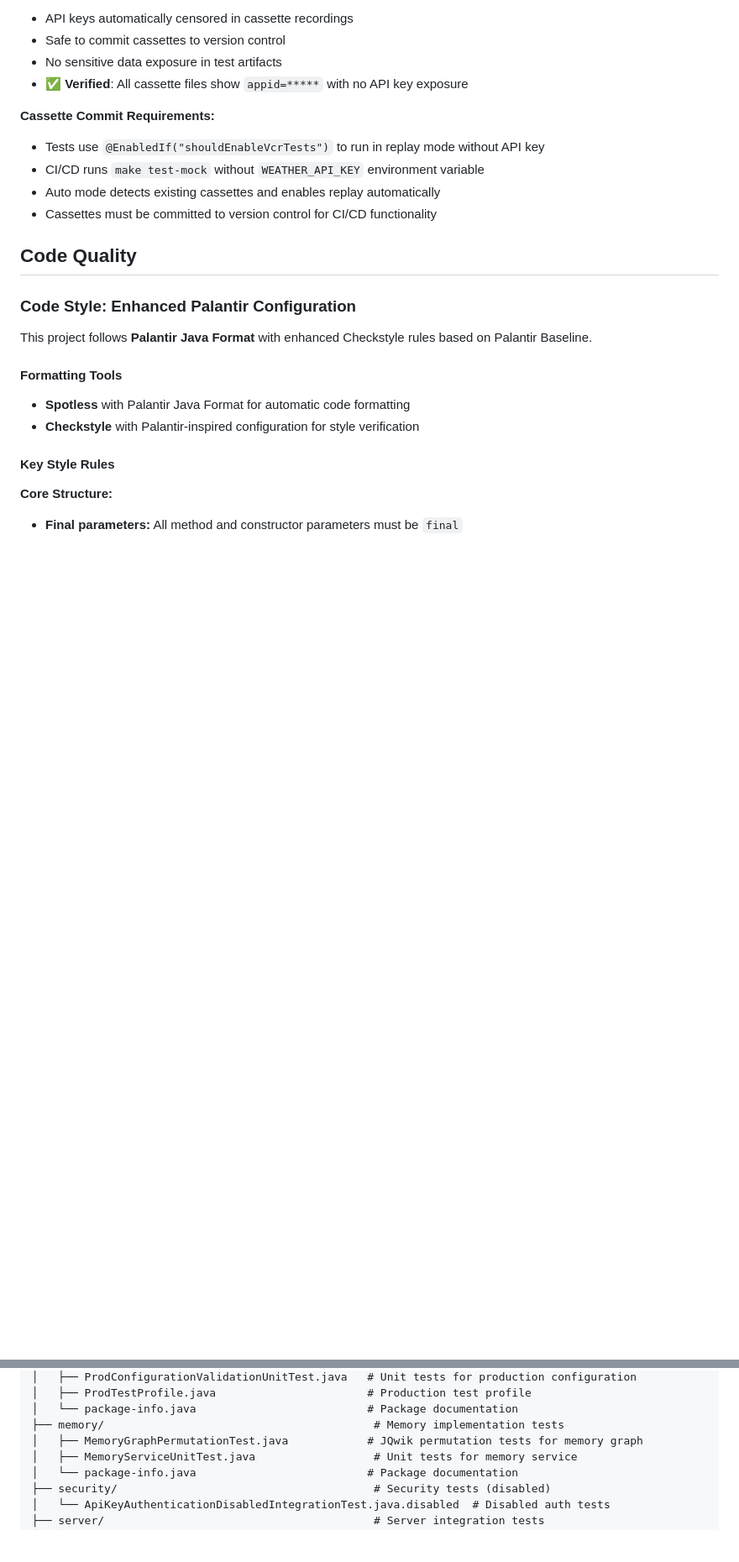
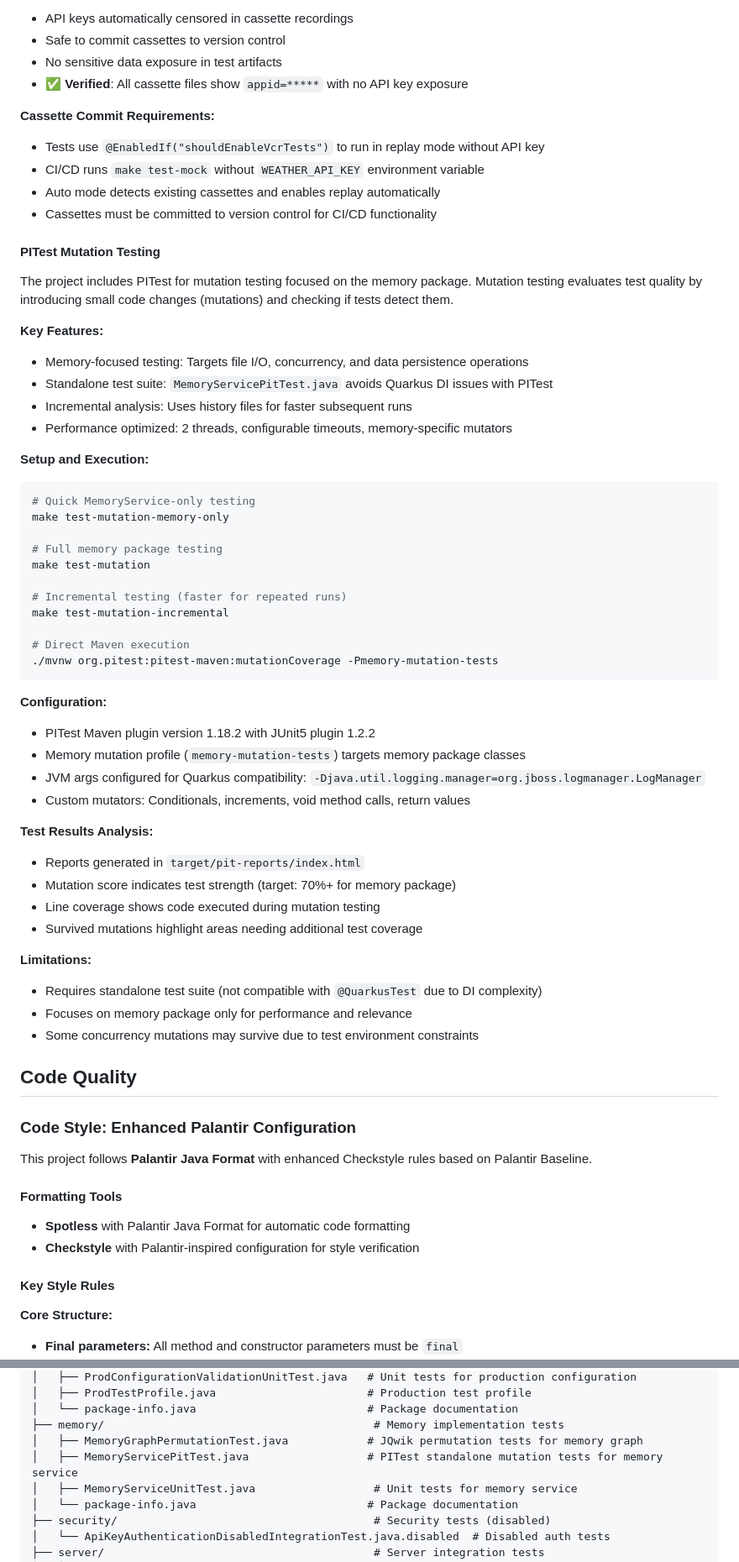
Before and after one commit to jason-riddle/mcp, a Markdown page: AGENTS.md, 2 parts joined by grey strips. Shown at 84% size. Rendered like a GitHub page; blank space fills up the shorter version.

Commit message:
Update AGENTS.md with comprehensive PITest mutation testing documentation
- Add PITest mutation testing section with setup and execution instructions
- Document key features: memory-focused testing, standalone test suite, incremental analysis
- Include configuration details: Maven plugin versions, JVM args, custom mutators
- Add test results analysis guidance and limitations
- Update testing section with new mutation testing commands
- Update package structure documentation to include MemoryServicePitTest.java
- Enhance memory test package description with PITest mutation testing reference

🤖 Generated with [Claude Code](https://claude.ai/code)

Co-Authored-By: Claude <noreply@anthropic.com>

````diff
--- a/AGENTS.md
+++ b/AGENTS.md
@@ -130,6 +136,48 @@ export WEATHER_API_KEY=your_api_key_here
 - CI/CD runs `make test-mock` without `WEATHER_API_KEY` environment variable
 - Auto mode detects existing cassettes and enables replay automatically
 - Cassettes must be committed to version control for CI/CD functionality
+
+#### PITest Mutation Testing
+
+The project includes PITest for mutation testing focused on the memory package. Mutation testing evaluates test quality by introducing small code changes (mutations) and checking if tests detect them.
+
+**Key Features:**
+- Memory-focused testing: Targets file I/O, concurrency, and data persistence operations
+- Standalone test suite: `MemoryServicePitTest.java` avoids Quarkus DI issues with PITest
+- Incremental analysis: Uses history files for faster subsequent runs
+- Performance optimized: 2 threads, configurable timeouts, memory-specific mutators
+
+**Setup and Execution:**
+```bash
+# Quick MemoryService-only testing
+make test-mutation-memory-only
+
+# Full memory package testing
+make test-mutation
+
+# Incremental testing (faster for repeated runs)
+make test-mutation-incremental
+
+# Direct Maven execution
+./mvnw org.pitest:pitest-maven:mutationCoverage -Pmemory-mutation-tests
+```
+
+**Configuration:**
+- PITest Maven plugin version 1.18.2 with JUnit5 plugin 1.2.2
+- Memory mutation profile (`memory-mutation-tests`) targets memory package classes
+- JVM args configured for Quarkus compatibility: `-Djava.util.logging.manager=org.jboss.logmanager.LogManager`
+- Custom mutators: Conditionals, increments, void method calls, return values
+
+**Test Results Analysis:**
+- Reports generated in `target/pit-reports/index.html`
+- Mutation score indicates test strength (target: 70%+ for memory package)
+- Line coverage shows code executed during mutation testing
+- Survived mutations highlight areas needing additional test coverage
+
+**Limitations:**
+- Requires standalone test suite (not compatible with `@QuarkusTest` due to DI complexity)
+- Focuses on memory package only for performance and relevance
+- Some concurrency mutations may survive due to test environment constraints
 
 ## Code Quality
 
@@ -364,6 +412,7 @@ src/test/java/com.jasonriddle.mcp/
 │   └── package-info.java                          # Package documentation
 ├── memory/                                         # Memory implementation tests
 │   ├── MemoryGraphPermutationTest.java            # JQwik permutation tests for memory graph
+│   ├── MemoryServicePitTest.java                  # PITest standalone mutation tests for memory service
 │   ├── MemoryServiceUnitTest.java                  # Unit tests for memory service
 │   └── package-info.java                          # Package documentation
 ├── security/                                       # Security tests (disabled)
````
Also changed, not shown: other parts of AGENTS.md (+11 -5 lines).
